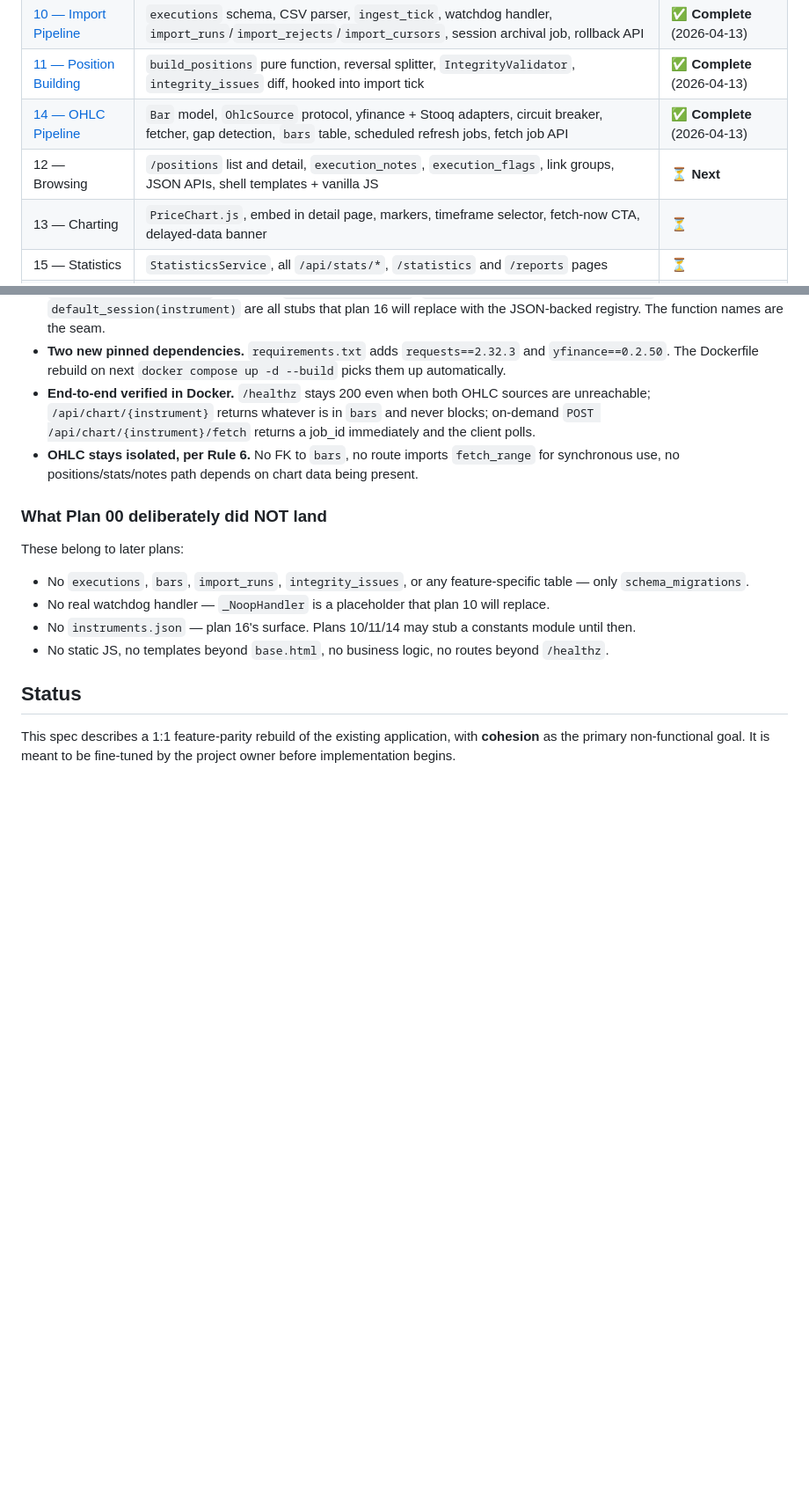
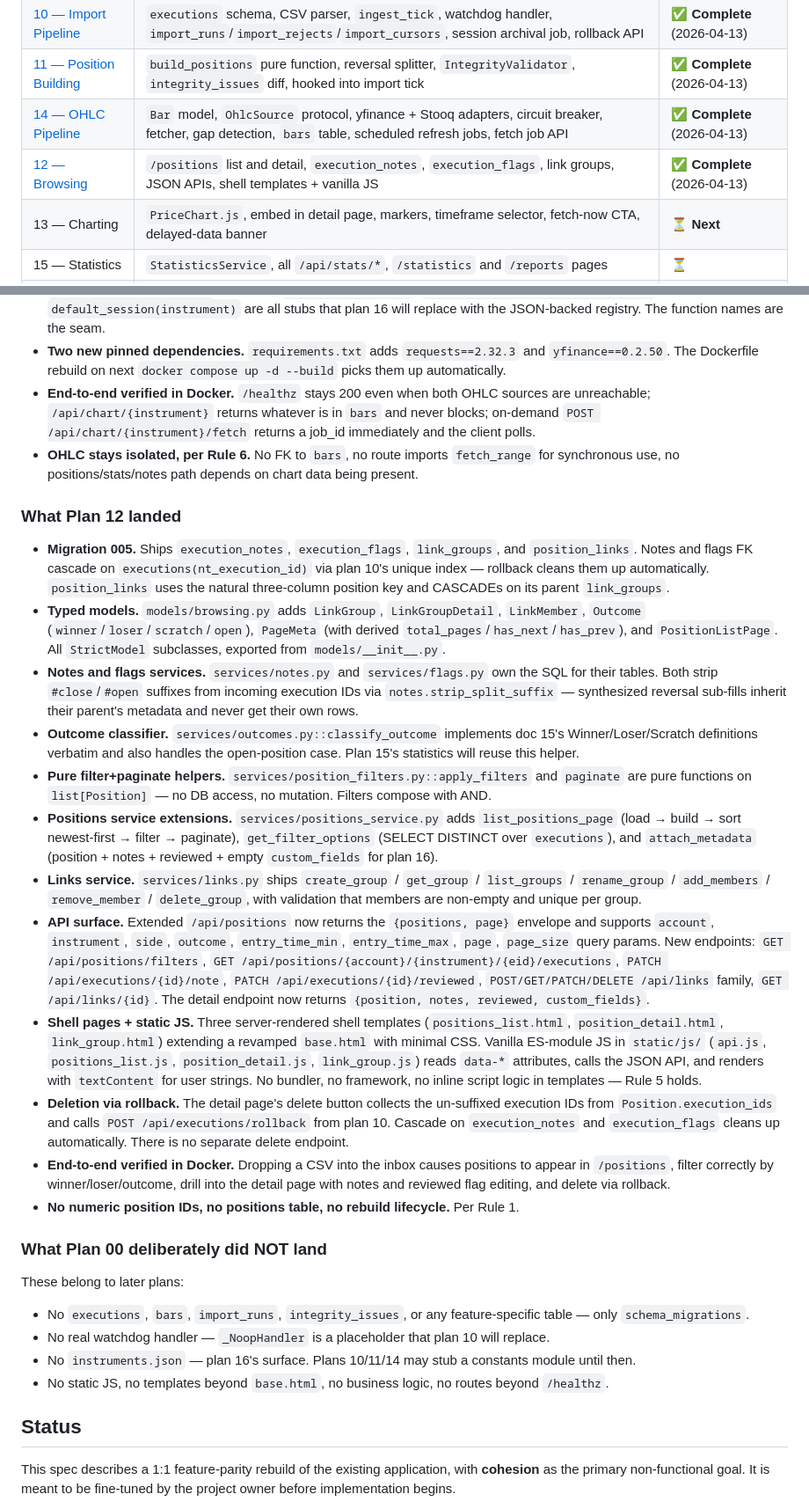
Before and after one commit to qsor27/NinjaFuturesLogger, a Markdown page: docs/rebuild-spec/00-README.md, 2 parts joined by grey strips. Shown at 88% size. Drawn GitHub-style; blank space fills up the shorter version.

Commit message:
docs(rebuild-spec): record Plan 12 completion

```diff
--- a/docs/rebuild-spec/00-README.md
+++ b/docs/rebuild-spec/00-README.md
@@ -71,8 +71,8 @@ Implementation is split into **phased plans**, one per spec feature, written and
 | [10 — Import Pipeline](../superpowers/plans/2026-04-13-10-import-pipeline.md) | `executions` schema, CSV parser, `ingest_tick`, watchdog handler, `import_runs`/`import_rejects`/`import_cursors`, session archival job, rollback API | ✅ **Complete** (2026-04-13) |
 | [11 — Position Building](../superpowers/plans/2026-04-13-11-position-building.md) | `build_positions` pure function, reversal splitter, `IntegrityValidator`, `integrity_issues` diff, hooked into import tick | ✅ **Complete** (2026-04-13) |
 | [14 — OHLC Pipeline](../superpowers/plans/2026-04-13-14-ohlc-pipeline.md) | `Bar` model, `OhlcSource` protocol, yfinance + Stooq adapters, circuit breaker, fetcher, gap detection, `bars` table, scheduled refresh jobs, fetch job API | ✅ **Complete** (2026-04-13) |
-| 12 — Browsing | `/positions` list and detail, `execution_notes`, `execution_flags`, link groups, JSON APIs, shell templates + vanilla JS | ⏳ **Next** |
-| 13 — Charting | `PriceChart.js`, embed in detail page, markers, timeframe selector, fetch-now CTA, delayed-data banner | ⏳ |
+| [12 — Browsing](../superpowers/plans/2026-04-13-12-browsing.md) | `/positions` list and detail, `execution_notes`, `execution_flags`, link groups, JSON APIs, shell templates + vanilla JS | ✅ **Complete** (2026-04-13) |
+| 13 — Charting | `PriceChart.js`, embed in detail page, markers, timeframe selector, fetch-now CTA, delayed-data banner | ⏳ **Next** |
 | 15 — Statistics | `StatisticsService`, all `/api/stats/*`, `/statistics` and `/reports` pages | ⏳ |
 | 16 — Settings & Custom Fields | `instruments.json` registry, `chart_defaults`, `custom_fields` + values, `/settings/*` pages | ⏳ |
 | 17 — Monitoring | `/imports`, `/validation`, `/data-health`, `/system/health` pages and APIs | ⏳ |
@@ -127,6 +127,21 @@ Implementation is split into **phased plans**, one per spec feature, written and
 - **End-to-end verified in Docker.** `/healthz` stays 200 even when both OHLC sources are unreachable; `/api/chart/{instrument}` returns whatever is in `bars` and never blocks; on-demand `POST /api/chart/{instrument}/fetch` returns a job_id immediately and the client polls.
 - **OHLC stays isolated, per Rule 6.** No FK to `bars`, no route imports `fetch_range` for synchronous use, no positions/stats/notes path depends on chart data being present.
 
+### What Plan 12 landed
+
+- **Migration 005.** Ships `execution_notes`, `execution_flags`, `link_groups`, and `position_links`. Notes and flags FK cascade on `executions(nt_execution_id)` via plan 10's unique index — rollback cleans them up automatically. `position_links` uses the natural three-column position key and CASCADEs on its parent `link_groups`.
+- **Typed models.** `models/browsing.py` adds `LinkGroup`, `LinkGroupDetail`, `LinkMember`, `Outcome` (`winner`/`loser`/`scratch`/`open`), `PageMeta` (with derived `total_pages`/`has_next`/`has_prev`), and `PositionListPage`. All `StrictModel` subclasses, exported from `models/__init__.py`.
+- **Notes and flags services.** `services/notes.py` and `services/flags.py` own the SQL for their tables. Both strip `#close`/`#open` suffixes from incoming execution IDs via `notes.strip_split_suffix` — synthesized reversal sub-fills inherit their parent's metadata and never get their own rows.
+- **Outcome classifier.** `services/outcomes.py::classify_outcome` implements doc 15's Winner/Loser/Scratch definitions verbatim and also handles the open-position case. Plan 15's statistics will reuse this helper.
+- **Pure filter+paginate helpers.** `services/position_filters.py::apply_filters` and `paginate` are pure functions on `list[Position]` — no DB access, no mutation. Filters compose with AND.
+- **Positions service extensions.** `services/positions_service.py` adds `list_positions_page` (load → build → sort newest-first → filter → paginate), `get_filter_options` (SELECT DISTINCT over `executions`), and `attach_metadata` (position + notes + reviewed + empty `custom_fields` for plan 16).
+- **Links service.** `services/links.py` ships `create_group` / `get_group` / `list_groups` / `rename_group` / `add_members` / `remove_member` / `delete_group`, with validation that members are non-empty and unique per group.
+- **API surface.** Extended `/api/positions` now returns the `{positions, page}` envelope and supports `account`, `instrument`, `side`, `outcome`, `entry_time_min`, `entry_time_max`, `page`, `page_size` query params. New endpoints: `GET /api/positions/filters`, `GET /api/positions/{account}/{instrument}/{eid}/executions`, `PATCH /api/executions/{id}/note`, `PATCH /api/executions/{id}/reviewed`, `POST/GET/PATCH/DELETE /api/links` family, `GET /api/links/{id}`. The detail endpoint now returns `{position, notes, reviewed, custom_fields}`.
+- **Shell pages + static JS.** Three server-rendered shell templates (`positions_list.html`, `position_detail.html`, `link_group.html`) extending a revamped `base.html` with minimal CSS. Vanilla ES-module JS in `static/js/` (`api.js`, `positions_list.js`, `position_detail.js`, `link_group.js`) reads `data-*` attributes, calls the JSON API, and renders with `textContent` for user strings. No bundler, no framework, no inline script logic in templates — Rule 5 holds.
+- **Deletion via rollback.** The detail page's delete button collects the un-suffixed execution IDs from `Position.execution_ids` and calls `POST /api/executions/rollback` from plan 10. Cascade on `execution_notes` and `execution_flags` cleans up automatically. There is no separate delete endpoint.
+- **End-to-end verified in Docker.** Dropping a CSV into the inbox causes positions to appear in `/positions`, filter correctly by winner/loser/outcome, drill into the detail page with notes and reviewed flag editing, and delete via rollback.
+- **No numeric position IDs, no positions table, no rebuild lifecycle.** Per Rule 1.
+
 ### What Plan 00 deliberately did NOT land
 
 These belong to later plans:
```
